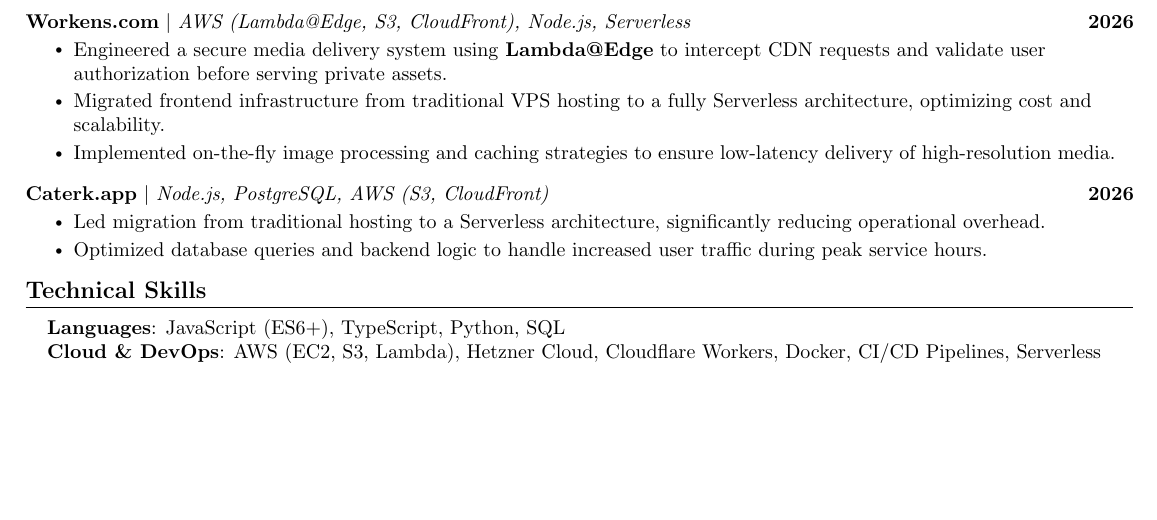
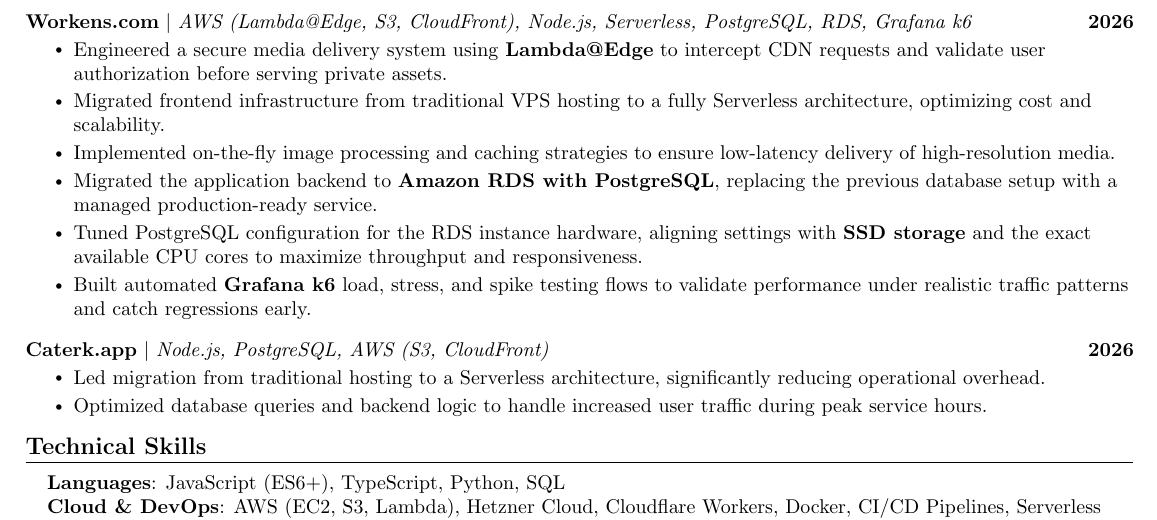
Before and after one commit to Abdalrahman-Amr-Dev/resume, a LaTeX CV (resume.tex): part of page 2 of 2, cut so that both start at the same text, the shorter picture padded with empty space. Compiled offline with pdfLaTeX.

Commit message:
feat: enhance Workens.com project details with additional technologies and achievements

```diff
--- a/resume.tex
+++ b/resume.tex
@@ -209,11 +209,14 @@
           \vspace{-13pt}
 
       \resumeProjectHeading
-          {\href{https://workens.com}{\textbf{Workens.com}} $|$ \emph{AWS (Lambda@Edge, S3, CloudFront), Node.js, Serverless}}{2026}
+          {\href{https://workens.com}{\textbf{Workens.com}} $|$ \emph{AWS (Lambda@Edge, S3, CloudFront), Node.js, Serverless, PostgreSQL, RDS, Grafana k6}}{2026}
           \resumeItemListStart
             \resumeItem{Engineered a secure media delivery system using \textbf{Lambda@Edge} to intercept CDN requests and validate user authorization before serving private assets.}
             \resumeItem{Migrated frontend infrastructure from traditional VPS hosting to a fully Serverless architecture, optimizing cost and scalability.}
             \resumeItem{Implemented on-the-fly image processing and caching strategies to ensure low-latency delivery of high-resolution media.}
+            \resumeItem{Migrated the application backend to \textbf{Amazon RDS with PostgreSQL}, replacing the previous database setup with a managed production-ready service.}
+            \resumeItem{Tuned PostgreSQL configuration for the RDS instance hardware, aligning settings with \textbf{SSD storage} and the exact available CPU cores to maximize throughput and responsiveness.}
+            \resumeItem{Built automated \textbf{Grafana k6} load, stress, and spike testing flows to validate performance under realistic traffic patterns and catch regressions early.}
           \resumeItemListEnd
           \vspace{-13pt}
 
```
